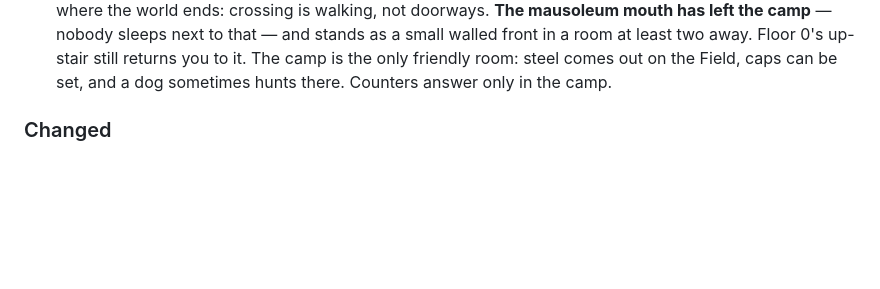
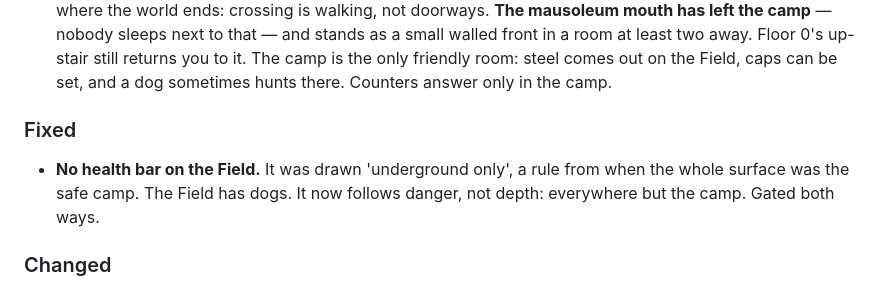
Before and after one commit to davidreyburn/paramyth, a Markdown page: CHANGELOG.md, the part around the change. GitHub-like rendering; blank space fills up the shorter version.

Commit message:
docs: changelog for the health bar fix
Co-Authored-By: Claude Fable 5.1 <noreply@anthropic.com>

```diff
--- a/CHANGELOG.md
+++ b/CHANGELOG.md
@@ -45,6 +45,12 @@ entire.** See `plans/roadmap.md`.
   in a room at least two away. Floor 0's up-stair still returns you to it. The
   camp is the only friendly room: steel comes out on the Field, caps can be
   set, and a dog sometimes hunts there. Counters answer only in the camp.
+
+### Fixed
+
+- **No health bar on the Field.** It was drawn 'underground only', a rule from
+  when the whole surface was the safe camp. The Field has dogs. It now follows
+  danger, not depth: everywhere but the camp. Gated both ways.
 
 ### Changed
 
```
